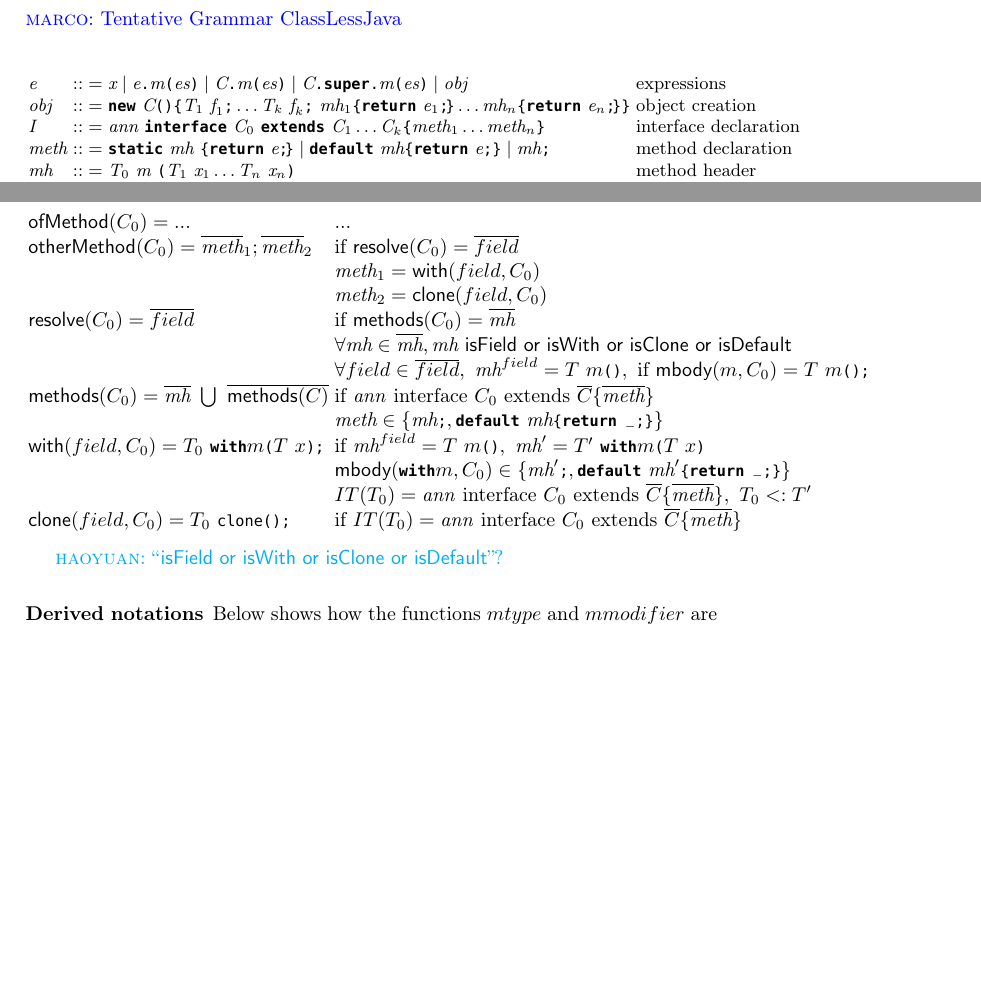
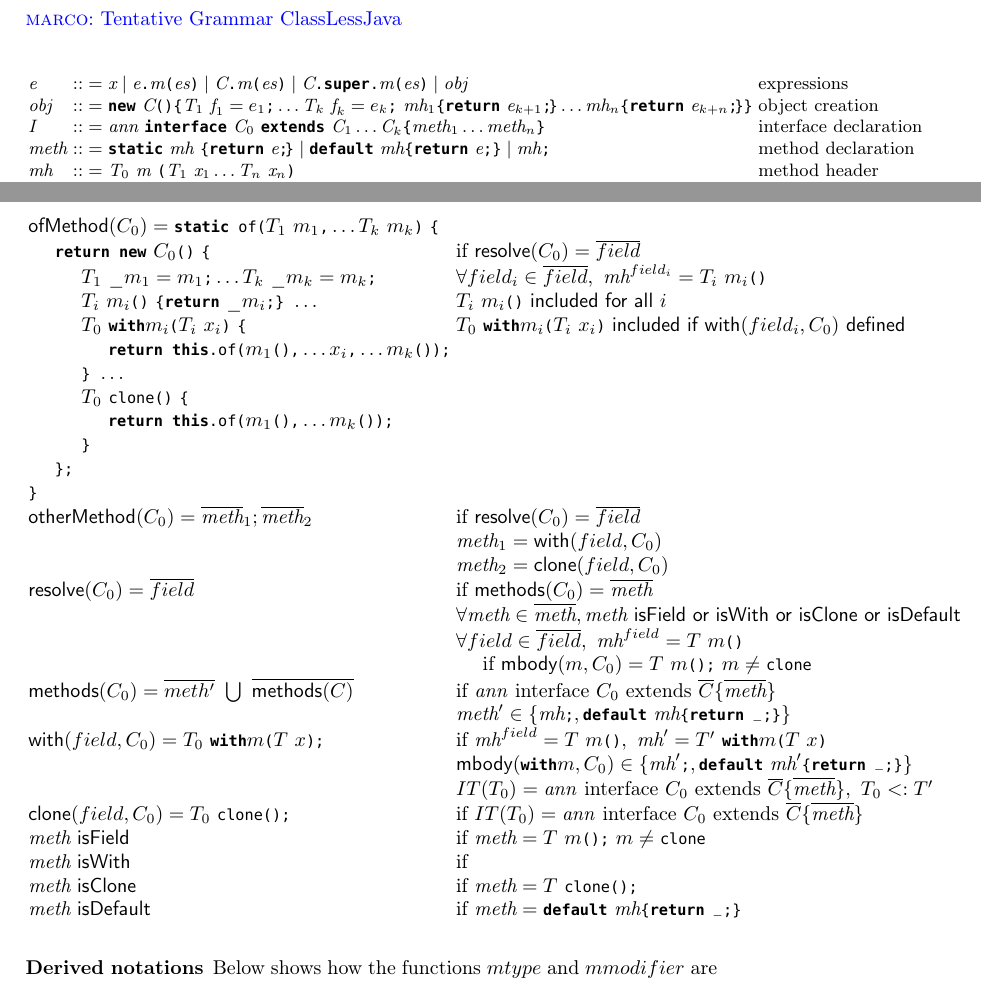
Before and after one commit to YanlinWang/MixinAnnoProcessor, a LaTeX paper (paper/paper.tex, which reads paper/sections/Formalization.tex): two parts of pages 5 and 10 of 12 before the commit and two parts of pages 5 and 9 of 11 after it, joined at a grey line, cut so that both start at the same text, the shorter picture padded with empty space. Compiled offline with pdfLaTeX.

Commit message:
More translation.

```diff
--- a/paper/sections/Formalization.tex
+++ b/paper/sections/Formalization.tex
@@ -13,10 +13,10 @@
 \production{
 \obj
 }{
-\QM{new}\ \C\oR\cR\oC\T_1\ \f_1\QM;\ldots\T_k\ \f_k\QM;\
-\mh_1\oC\QM{return}\ \e_1\QM{;}\!\cC
+\QM{new}\ \C\oR\cR\oC\T_1\ \f_1 = e_1\QM;\ldots\T_k\ \f_k = e_k\QM;\
+\mh_1\oC\QM{return}\ \e_{k+1}\QM{;}\!\cC
 \ldots
-\mh_n\oC\QM{return}\ \e_n\QM{;}\!\cC
+\mh_n\oC\QM{return}\ \e_{k+n}\QM{;}\!\cC
 \cC
   }{object creation}\\
 \production{
@@ -443,23 +440,37 @@ An experiment. See Fig.~\ref{table_png}.
 
 \begin{equation*}
 \begin{array}{ll}
-\textsf{ofMethod}(C_0) = ... & ... \\
+\textsf{ofMethod}(C_0) = \QM{static of} \oR T_1\ m_1\QM,\ldots T_k\ m_k\cR\ \QM{\{} &  \\
+\ \ \ \ \QM{return new}\ C_0 \oR\cR\ \QM{\{}  & \mif\ \textsf{resolve}(C_0) = \overline{field} \\
+\ \ \ \ \ \ \ \ T_1\ \_m_1 = m_1\QM;\ldots T_k\ \_m_k = m_k\QM; & \forall field_i \in \overline{field},\ \mh^{field_i} = T_i\ m_i\oR\cR \\
+\ \ \ \ \ \ \ \ T_i\ m_i\oR\cR\ \QM{\{return}\ \_m_i\QM{;\}}\ \ldots & T_i\ m_i\oR\cR \textsf{ included for all } i \\
+\ \ \ \ \ \ \ \ T_0\ \QM{with}m_i\oR T_i\ x_i\cR\ \QM{\{} & T_0\ \QM{with}m_i\oR T_i\ x_i\cR \textsf{ included if with}(field_i, C_0) \textsf{ defined} \\
+\ \ \ \ \ \ \ \ \ \ \ \ \QM{return this.of}\oR m_1\oR\cR\QM,\ldots x_i\QM,\ldots m_k\oR\cR\cR\QM{;} & \\
+\ \ \ \ \ \ \ \ \QM{\}}\ \ldots & \\
+\ \ \ \ \ \ \ \ T_0\ \QM{clone}\oR\cR\ \QM{\{} & \\
+\ \ \ \ \ \ \ \ \ \ \ \ \QM{return this.of}\oR m_1\oR\cR\QM,\ldots m_k\oR\cR \cR\QM; & \\
+\ \ \ \ \ \ \ \ \QM{\}} & \\
+\ \ \ \ \QM{\};} & \\
+\QM{\}} & \\
 \textsf{otherMethod}(C_0) = \methods_1; \methods_2 \hspace{0.1in} & \mif\ \textsf{resolve}(C_0) = \overline{field} \\
 & \method_1 = \textsf{with}(field, C_0) \\
 & \method_2 = \textsf{clone}(field, C_0) \\
-\textsf{resolve}(C_0) = \overline{field} & \mif\ \textsf{methods}(C_0) = \mhs \\
-& \forall \mh \in \mhs, \mh \textsf{ isField or isWith or isClone or isDefault} \\
-& \forall field \in \overline{field},\ \mh^{field} = T\ m\oR\cR,\ \mif\ \mBody(m, C_0) = T\ m\oR\cR\QM; \\
-\textsf{methods}(C_0) = \mhs\ \bigcup\ \overline{\textsf{methods}(C)} & \mif\ \text{\emph{ann} interface } C_0 \text{ extends } \overline{C} \{ \methods \} \\
-& \method\in\{\mh\QM;,\QM{default}\ \mh\mbox{\Q@\{return \_;\}@} \} \\
+\textsf{resolve}(C_0) = \overline{field} & \mif\ \textsf{methods}(C_0) = \methods \\
+& \forall \method \in \methods, \method \textsf{ isField or isWith or isClone or isDefault} \\
+& \forall field \in \overline{field},\ \mh^{field} = T\ m\oR\cR \\
+& \ \ \ \ \mif\ \mBody(m, C_0) = T\ m\oR\cR\QM;\ m\ne\QM{clone} \\
+\textsf{methods}(C_0) = \overline{meth'}\ \bigcup\ \overline{\textsf{methods}(C)} & \mif\ \text{\emph{ann} interface } C_0 \text{ extends } \overline{C} \{ \methods \} \\
+& \method'\in\{\mh\QM;,\QM{default}\ \mh\mbox{\Q@\{return \_;\}@} \} \\
 \textsf{with}(field, C_0) = T_0\ \QM{with}m\oR T\ x\cR\QM; & \mif\ \mh^{field} = T\ m\oR\cR,\ \mh' = T'\ \QM{with}m\oR T\ x\cR \\
 & \mBody(\QM{with}m, C_0) \in \{ \mh'\QM;, \QM{default}\ \mh' \mbox{\Q@\{return \_;\}@}\} \\
 & IT(T_0) = \text{\emph{ann} interface } C_0 \text{ extends } \overline{C} \{ \methods \},\ T_0 <: T' \\
-\textsf{clone}(field, C_0) = T_0\ \QM{clone}\oR\cR\QM; & \mif\ IT(T_0) = \text{\emph{ann} interface } C_0 \text{ extends } \overline{C} \{ \methods \}
+\textsf{clone}(field, C_0) = T_0\ \QM{clone}\oR\cR\QM; & \mif\ IT(T_0) = \text{\emph{ann} interface } C_0 \text{ extends } \overline{C} \{ \methods \} \\
+\method \textsf{ isField} & \mif\ \method = T\ m\oR\cR\QM;\ m\ne\QM{clone} \\
+\method \textsf{ isWith} & \mif \\
+\method \textsf{ isClone} & \mif\ \method = T\ \QM{clone}\oR\cR\QM; \\
+\method \textsf{ isDefault} & \mif\ \method = \QM{default}\ \mh\mbox{\Q@\{return \_;\}@} \\
 \end{array}
 \end{equation*}
-
-\haoyuan{``\textsf{isField or isWith or isClone or isDefault}''?}
 
 \subsubsection{Derived notations}
 
```
Also changed, not shown: paper/sections/Formalization.tex (15 more changed lines).
